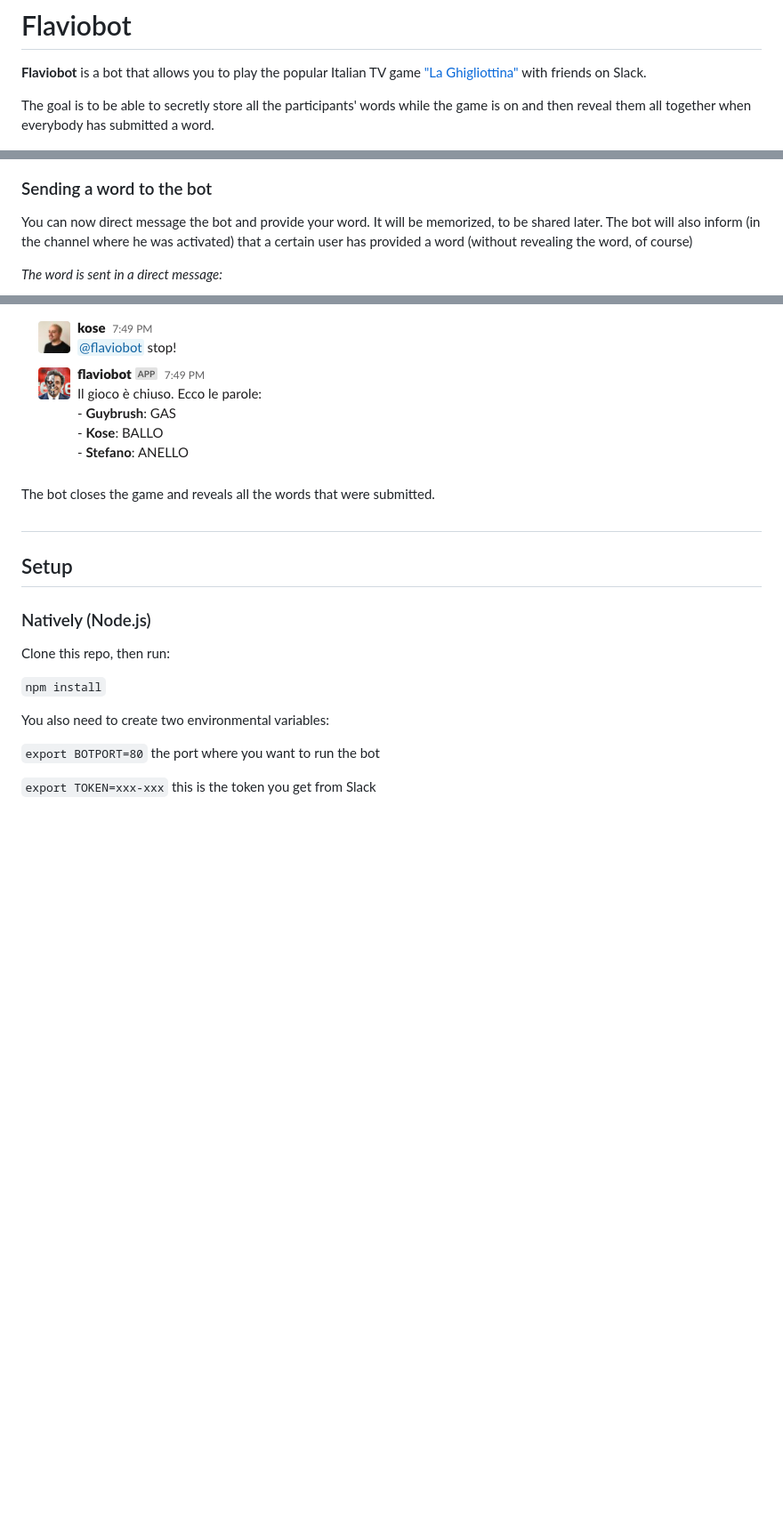
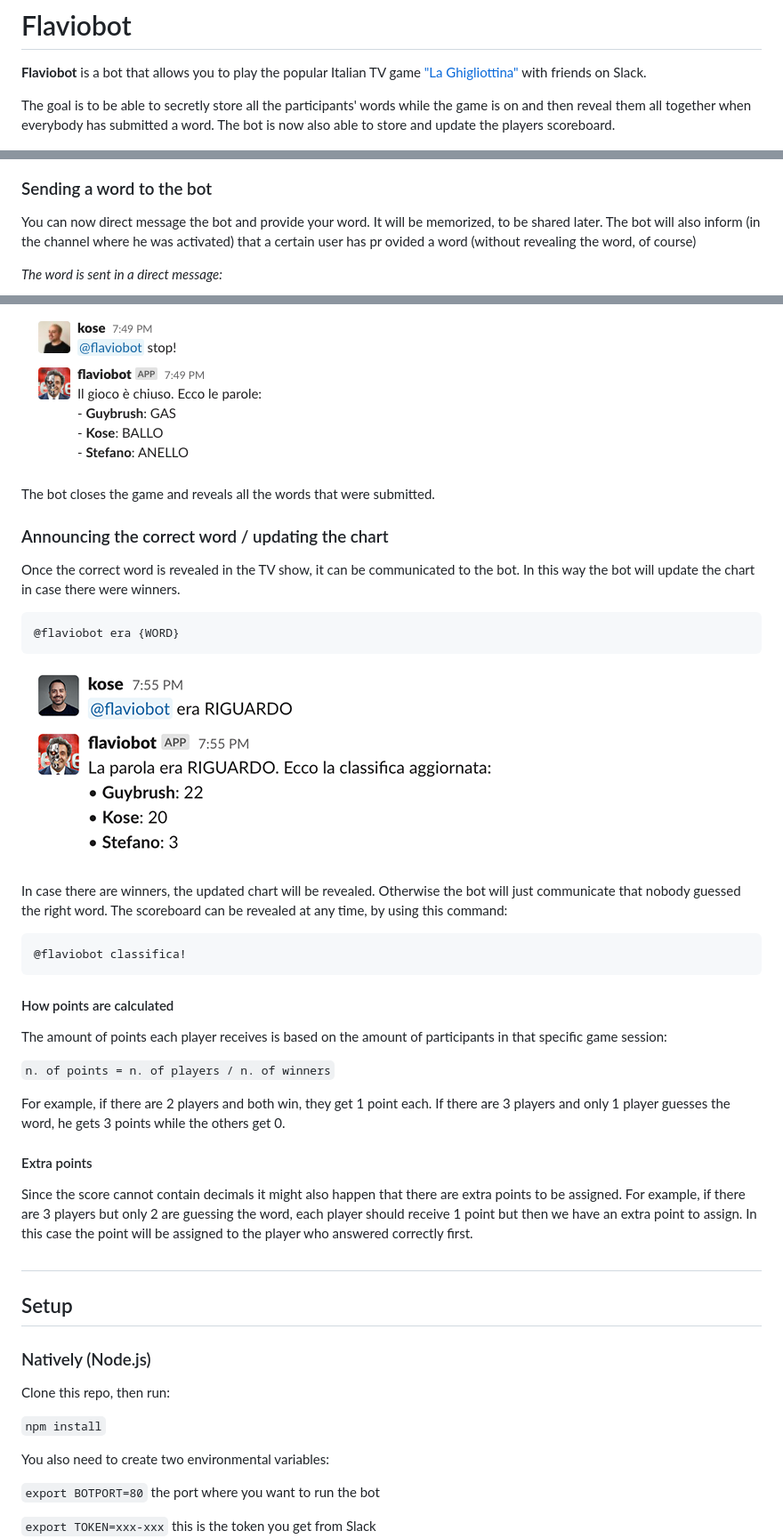
Before and after one commit to antoniocosentino/flaviobot, a Markdown page: README.md, 3 parts joined by grey strips. Shown: that part at 89% size. Rendered like a GitHub page; pictures changed too: screenshots/scores.png (added); blank space fills up the shorter version.

Commit message:
updated readme with scoreboard info

````diff
--- a/README.md
+++ b/README.md
@@ -3,7 +3,7 @@
 
 **Flaviobot** is a bot that allows you to play the popular Italian TV game ["La Ghigliottina"](https://en.wikipedia.org/wiki/L%27eredit%C3%A0#%22La_Ghigliottina%22_(The_Guillotine,_round_7)) with friends on Slack.
 
-The goal is to be able to secretly store all the participants' words while the game is on and then reveal them all together when everybody has submitted a word.
+The goal is to be able to secretly store all the participants' words while the game is on and then reveal them all together when everybody has submitted a word. The bot is now also able to store and update the players scoreboard.
 
 ![Flaviobot](avatar/flaviobot.jpg)
 
@@ -25,7 +25,7 @@ The command is:
 ![Activation](screenshots/activation.png)
 
 ### Sending a word to the bot
-You can now direct message the bot and provide your word. It will be memorized, to be shared later. The bot will also inform (in the channel where he was activated) that a certain user has provided a word (without revealing the word, of course)
+You can now direct message the bot and provide your word. It will be memorized, to be shared later. The bot will also inform (in the channel where he was activated) that a certain user has pr ovided a word (without revealing the word, of course)
 
 *The word is sent in a direct message:*
 
@@ -47,6 +47,31 @@ The command is:
 ![Stopping](screenshots/stopping.png)
 
 The bot closes the game and reveals all the words that were submitted.
+
+### Announcing the correct word / updating the chart
+Once the correct word is revealed in the TV show, it can be communicated to the bot. In this way the bot will update the chart in case there were winners.
+```
+@flaviobot era {WORD}
+```
+![Stopping](screenshots/scores.png)
+
+In case there are winners, the updated chart will be revealed. Otherwise the bot will just communicate that nobody guessed the right word. The scoreboard can be revealed at any time, by using this command:
+
+```
+@flaviobot classifica!
+```
+
+#### How points are calculated
+The amount of points each player receives is based on the amount of participants in that specific game session:
+
+`n. of points = n. of players / n. of winners`
+
+For example, if there are 2 players and both win, they get 1 point each.
+If there are 3 players and only 1 player guesses the word, he gets 3 points while the others get 0.
+
+#### Extra points
+Since the score cannot contain decimals it might also happen that there are extra points to be assigned. For example, if there are 3 players but only 2 are guessing the word, each player should receive 1 point but then we have an extra point to assign. In this case the point will be assigned to the player who answered correctly first.
+
 
 #
 ## Setup
````
